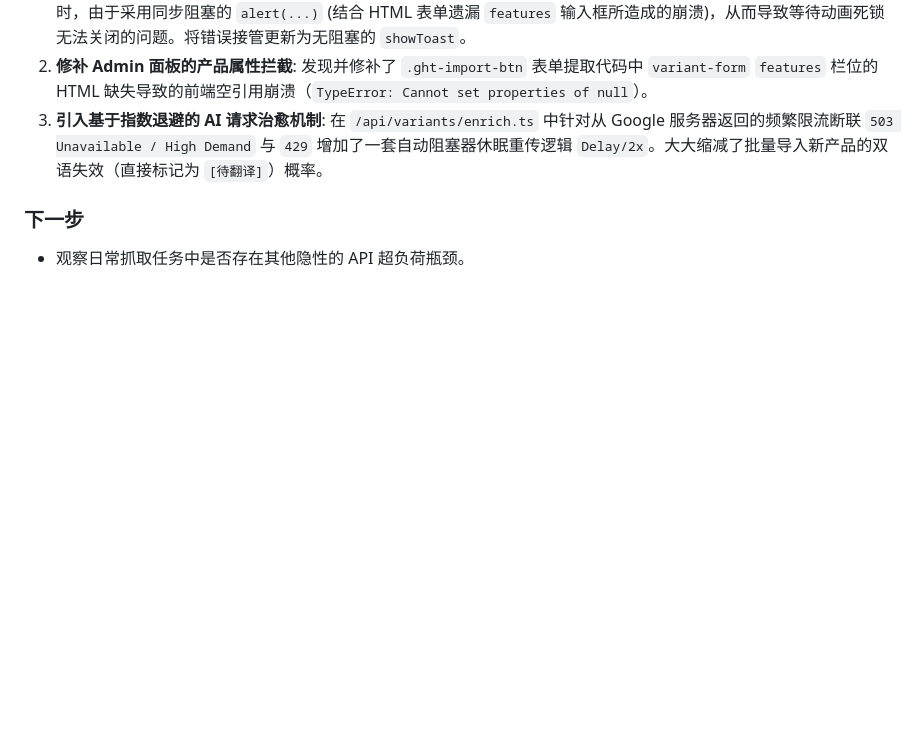
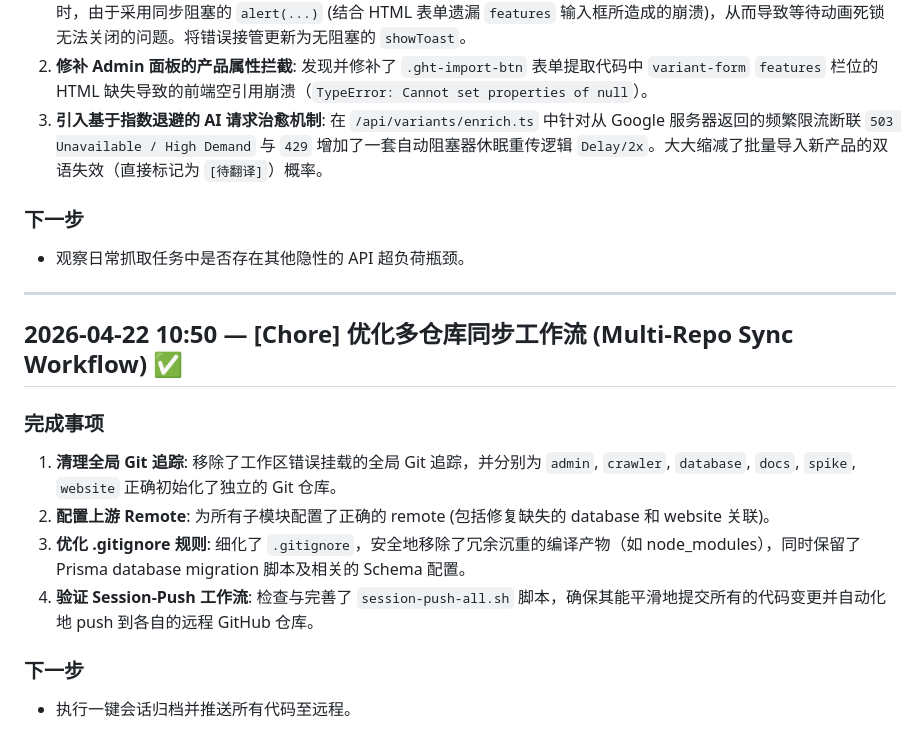
Before and after one commit to airplanecraft/agentupdate, a Markdown page: progress.md, the part around the change. Drawn GitHub-style; blank space fills up the shorter version.

Commit message:
chore: archive session and sync root/website

```diff
--- a/progress.md
+++ b/progress.md
@@ -202,3 +202,16 @@
 
 ### 下一步
 - 观察日常抓取任务中是否存在其他隐性的 API 超负荷瓶颈。
+
+---
+
+## 2026-04-22 10:50 — [Chore] 优化多仓库同步工作流 (Multi-Repo Sync Workflow) ✅
+
+### 完成事项
+1. **清理全局 Git 追踪**: 移除了工作区错误挂载的全局 Git 追踪，并分别为 `admin`, `crawler`, `database`, `docs`, `spike`, `website` 正确初始化了独立的 Git 仓库。
+2. **配置上游 Remote**: 为所有子模块配置了正确的 remote (包括修复缺失的 database 和 website 关联)。
+3. **优化 .gitignore 规则**: 细化了 `.gitignore`，安全地移除了冗余沉重的编译产物（如 node_modules），同时保留了 Prisma database migration 脚本及相关的 Schema 配置。
+4. **验证 Session-Push 工作流**: 检查与完善了 `session-push-all.sh` 脚本，确保其能平滑地提交所有的代码变更并自动化地 push 到各自的远程 GitHub 仓库。
+
+### 下一步
+- 执行一键会话归档并推送所有代码至远程。
```
